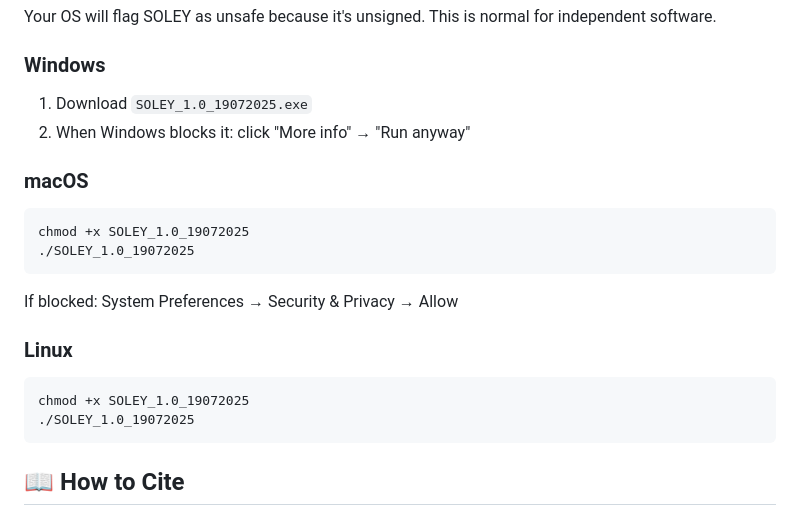
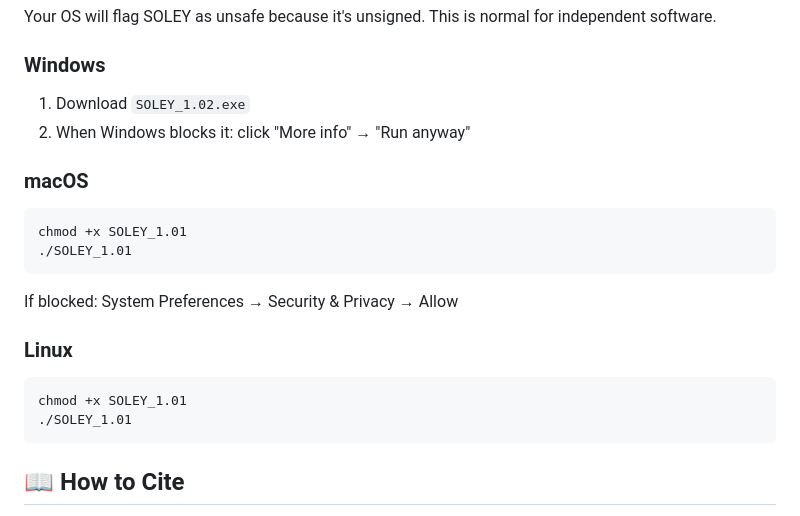
Before and after one commit to zacharie-li-kao/SOLEY-PV, a Markdown page: index.md, the part around the change printed below. Rendered like a GitHub page.

````diff
--- a/index.md
+++ b/index.md
@@ -59,20 +59,20 @@ New functionalities may not appear directly in the manual, as I am sometimes a b
 Your OS will flag SOLEY as unsafe because it's unsigned. This is normal for independent software.
 
 ### Windows
-1. Download `SOLEY_1.0_19072025.exe`
+1. Download `SOLEY_1.02.exe`
 2. When Windows blocks it: click "More info" → "Run anyway"
 
 ### macOS
 ```bash
-chmod +x SOLEY_1.0_19072025
-./SOLEY_1.0_19072025
+chmod +x SOLEY_1.01
+./SOLEY_1.01
 ```
 If blocked: System Preferences → Security & Privacy → Allow
 
 ### Linux
 ```bash
-chmod +x SOLEY_1.0_19072025
-./SOLEY_1.0_19072025
+chmod +x SOLEY_1.01
+./SOLEY_1.01
 ```
 
 ## 📖 How to Cite
````
Also changed, not shown: other parts of index.md (+1 -1 lines).
